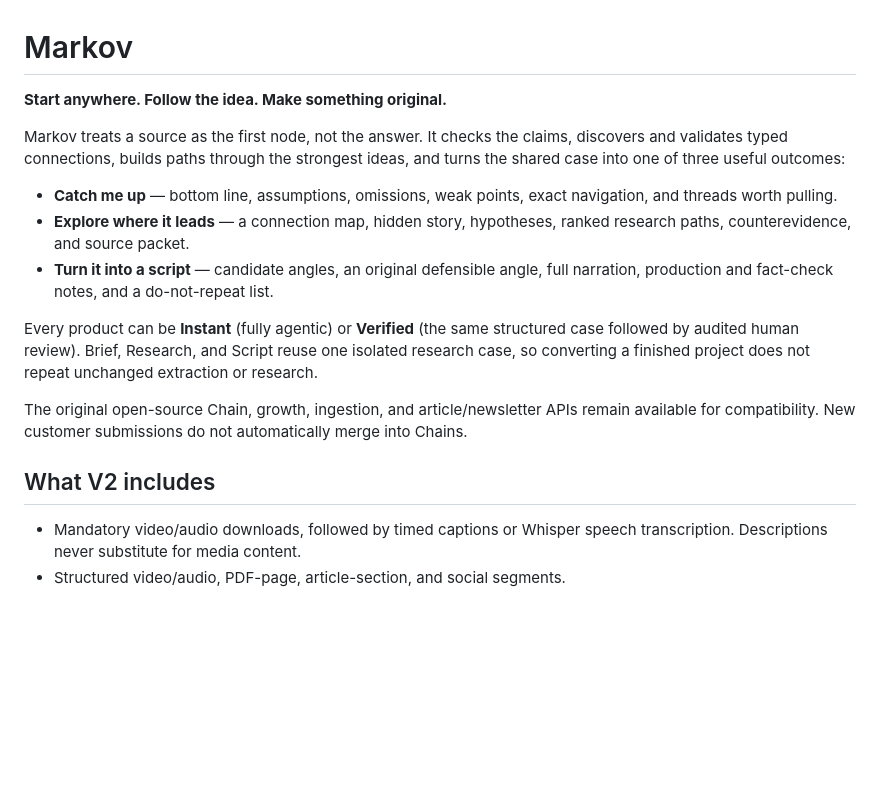
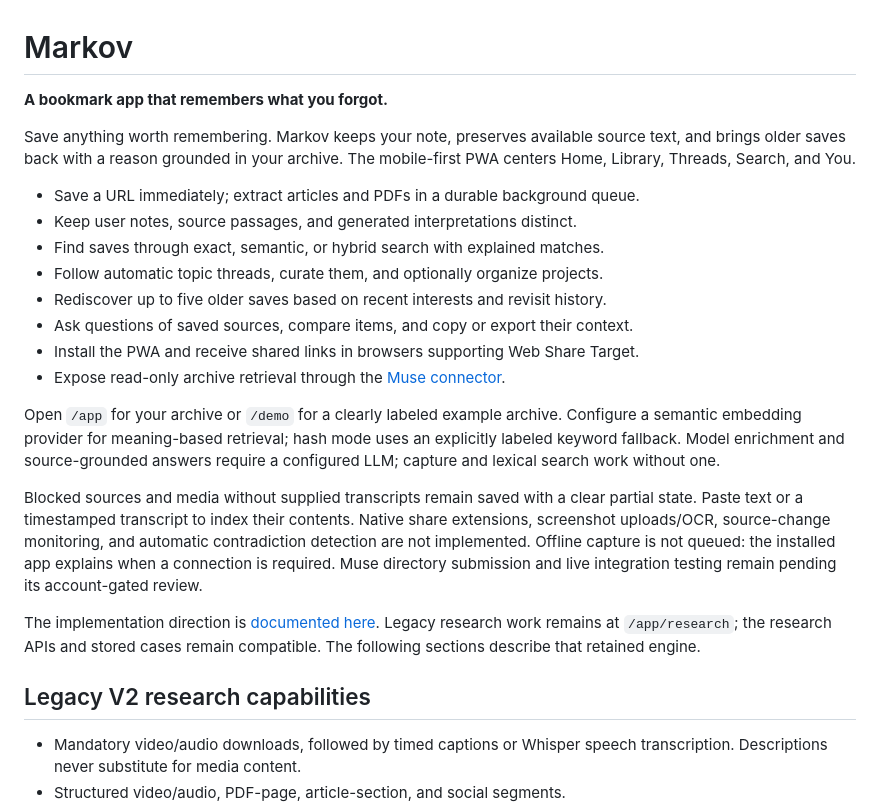
Before and after one commit to Okohedeki/markov-engine, a Markdown page: README.md, the part around the change. GitHub-like rendering; blank space fills up the shorter version.

Commit message:
Introduce the bookmark product and document its current boundaries

```diff
--- a/README.md
+++ b/README.md
@@ -1,28 +1,37 @@
 # Markov
 
-**Start anywhere. Follow the idea. Make something original.**
+**A bookmark app that remembers what you forgot.**
 
-Markov treats a source as the first node, not the answer. It checks the claims,
-discovers and validates typed connections, builds paths through the strongest
-ideas, and turns the shared case into one of three useful outcomes:
+Save anything worth remembering. Markov keeps your note, preserves available
+source text, and brings older saves back with a reason grounded in your archive.
+The mobile-first PWA centers Home, Library, Threads, Search, and You.
 
-- **Catch me up** — bottom line, assumptions, omissions, weak points, exact
-  navigation, and threads worth pulling.
-- **Explore where it leads** — a connection map, hidden story, hypotheses,
-  ranked research paths, counterevidence, and source packet.
-- **Turn it into a script** — candidate angles, an original defensible angle,
-  full narration, production and fact-check notes, and a do-not-repeat list.
+- Save a URL immediately; extract articles and PDFs in a durable background queue.
+- Keep user notes, source passages, and generated interpretations distinct.
+- Find saves through exact, semantic, or hybrid search with explained matches.
+- Follow automatic topic threads, curate them, and optionally organize projects.
+- Rediscover up to five older saves based on recent interests and revisit history.
+- Ask questions of saved sources, compare items, and copy or export their context.
+- Install the PWA and receive shared links in browsers supporting Web Share Target.
+- Expose read-only archive retrieval through the [Muse connector](docs/muse-connector.md).
 
-Every product can be **Instant** (fully agentic) or **Verified** (the same
-structured case followed by audited human review). Brief, Research, and Script
-reuse one isolated research case, so converting a finished project does not
-repeat unchanged extraction or research.
+Open `/app` for your archive or `/demo` for a clearly labeled example archive.
+Configure a semantic embedding provider for meaning-based retrieval; hash mode
+uses an explicitly labeled keyword fallback. Model enrichment and source-grounded
+answers require a configured LLM; capture and lexical search work without one.
 
-The original open-source Chain, growth, ingestion, and article/newsletter APIs
-remain available for compatibility. New customer submissions do not
-automatically merge into Chains.
+Blocked sources and media without supplied transcripts remain saved with a clear
+partial state. Paste text or a timestamped transcript to index their contents.
+Native share extensions, screenshot uploads/OCR, source-change monitoring, and
+automatic contradiction detection are not implemented. Offline capture is not
+queued: the installed app explains when a connection is required. Muse directory
+submission and live integration testing remain pending its account-gated review.
 
-## What V2 includes
+The implementation direction is [documented here](docs/bookmark-direction.md).
+Legacy research work remains at `/app/research`; the research APIs and stored
+cases remain compatible. The following sections describe that retained engine.
+
+## Legacy V2 research capabilities
 
 - Mandatory video/audio downloads, followed by timed captions or Whisper speech
   transcription. Descriptions never substitute for media content.
```
